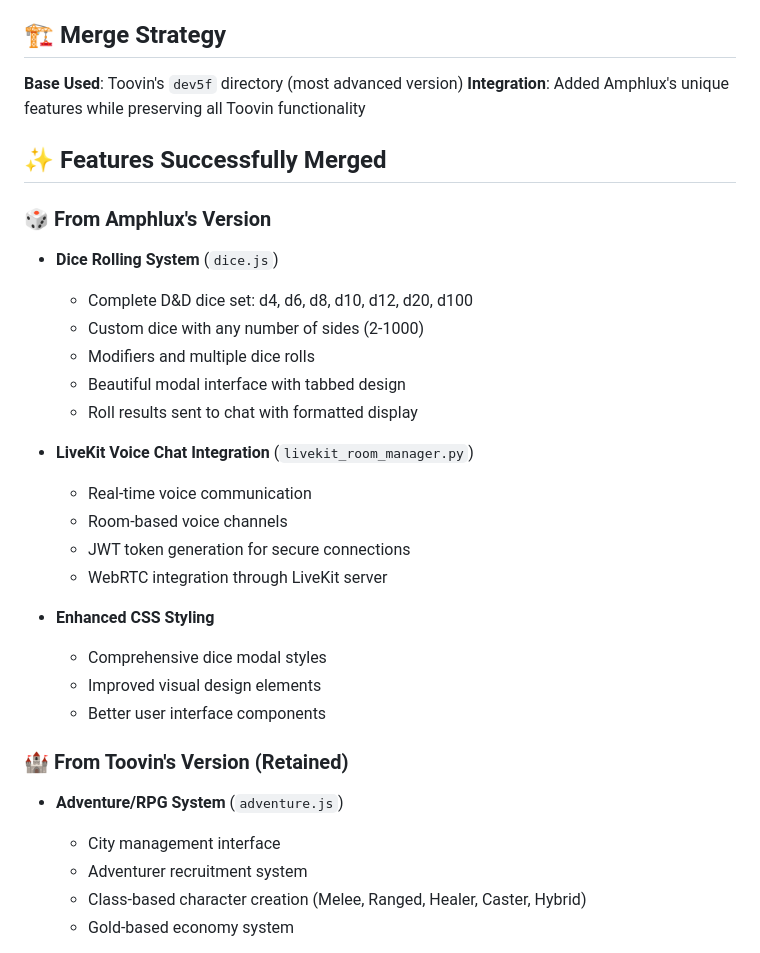
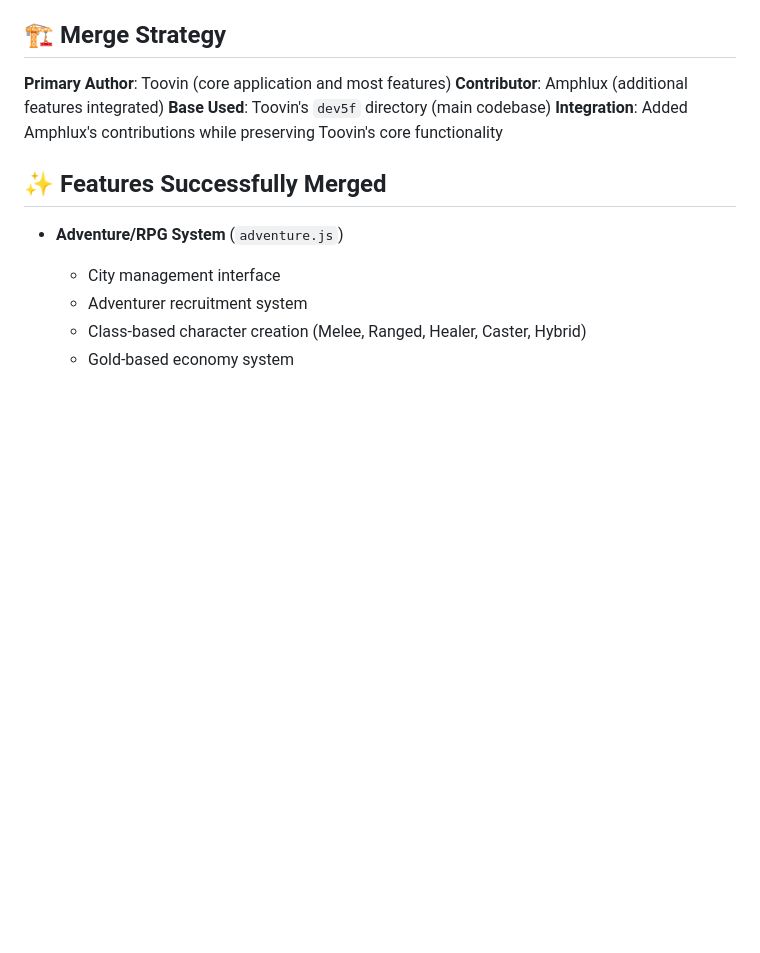
Before and after one commit to Toovin/FlaskLanChat, a Markdown page: MERGE_SUMMARY.md, the part around one of its changes. GitHub-like rendering; blank space fills up the shorter version.

```diff
--- a/MERGE_SUMMARY.md
+++ b/MERGE_SUMMARY.md
@@ -6,31 +6,13 @@ This document summarizes the successful merge of features from two FlaskLanChat
 - **Toovin's Version**: https://github.com/Toovin/FlaskLanChat
 
 ## 🏗️ Merge Strategy
-**Base Used**: Toovin's `dev5f` directory (most advanced version)
-**Integration**: Added Amphlux's unique features while preserving all Toovin functionality
+**Primary Author**: Toovin (core application and most features)
+**Contributor**: Amphlux (additional features integrated)
+**Base Used**: Toovin's `dev5f` directory (main codebase)
+**Integration**: Added Amphlux's contributions while preserving Toovin's core functionality
 
 ## ✨ Features Successfully Merged
 
-### 🎲 From Amphlux's Version
-- **Dice Rolling System** (`dice.js`)
-  - Complete D&D dice set: d4, d6, d8, d10, d12, d20, d100
-  - Custom dice with any number of sides (2-1000)
-  - Modifiers and multiple dice rolls
-  - Beautiful modal interface with tabbed design
-  - Roll results sent to chat with formatted display
-
-- **LiveKit Voice Chat Integration** (`livekit_room_manager.py`)
-  - Real-time voice communication
-  - Room-based voice channels
-  - JWT token generation for secure connections
-  - WebRTC integration through LiveKit server
-
-- **Enhanced CSS Styling**
-  - Comprehensive dice modal styles
-  - Improved visual design elements
-  - Better user interface components
-
-### 🏰 From Toovin's Version (Retained)
 - **Adventure/RPG System** (`adventure.js`)
   - City management interface
   - Adventurer recruitment system
```
Also changed, not shown: other parts of MERGE_SUMMARY.md (+36 -0 lines), README.md (+14 -11 lines).
